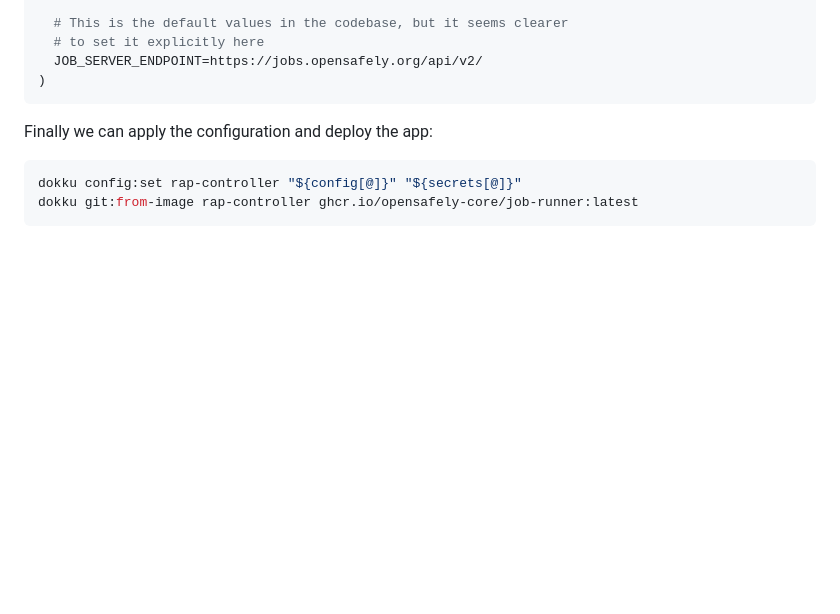
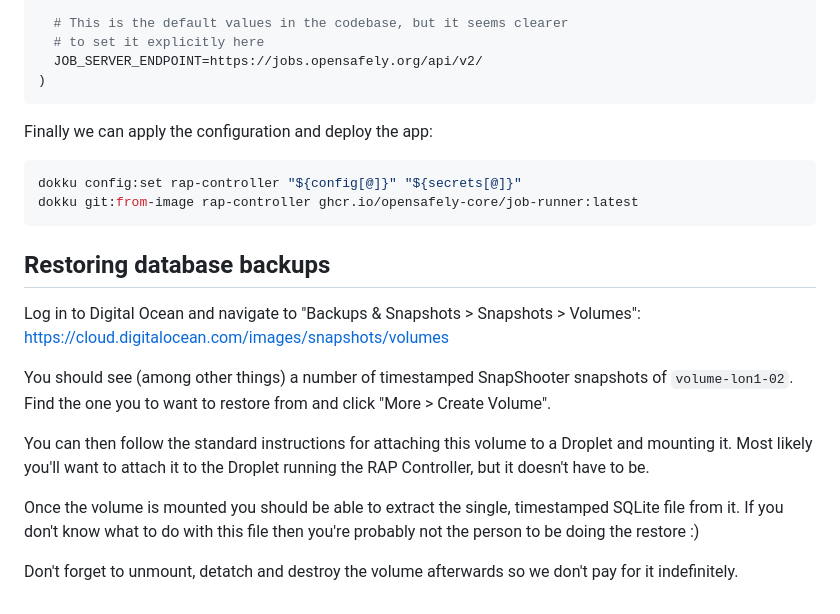
Before and after one commit to opensafely-core/job-runner, a Markdown page: DEPLOY.md, the part around the change. Drawn GitHub-style; blank space fills up the shorter version.

Commit message:
Add some brief notes on how to restore database backups
This took me surprisingly long to work out because you can't do it
through the SnapShooter UI where our backups are configured, but that UI
also gives you no pointers as to where you _can_ do it.
https://bennettoxford.slack.com/archives/C63UXGB8E/p1761043386760259

Once Lucy pointed me in the right direction however it was fairly
straightforward and I've confirmed that it does actually work.

````diff
--- a/DEPLOY.md
+++ b/DEPLOY.md
@@ -114,3 +114,25 @@ Finally we can apply the configuration and deploy the app:
 dokku config:set rap-controller "${config[@]}" "${secrets[@]}"
 dokku git:from-image rap-controller ghcr.io/opensafely-core/job-runner:latest
 ```
+
+
+## Restoring database backups
+
+Log in to Digital Ocean and navigate to "Backups & Snapshots >
+Snapshots > Volumes":
+https://cloud.digitalocean.com/images/snapshots/volumes
+
+You should see (among other things) a number of timestamped SnapShooter snapshots of
+`volume-lon1-02`. Find the one you to want to restore from and click
+"More > Create Volume".
+
+You can then follow the standard instructions for attaching this volume
+to a Droplet and mounting it. Most likely you'll want to attach it to
+the Droplet running the RAP Controller, but it doesn't have to be.
+
+Once the volume is mounted you should be able to extract the single,
+timestamped SQLite file from it. If you don't know what to do with this
+file then you're probably not the person to be doing the restore :)
+
+Don't forget to unmount, detatch and destroy the volume afterwards so we
+don't pay for it indefinitely.
````
